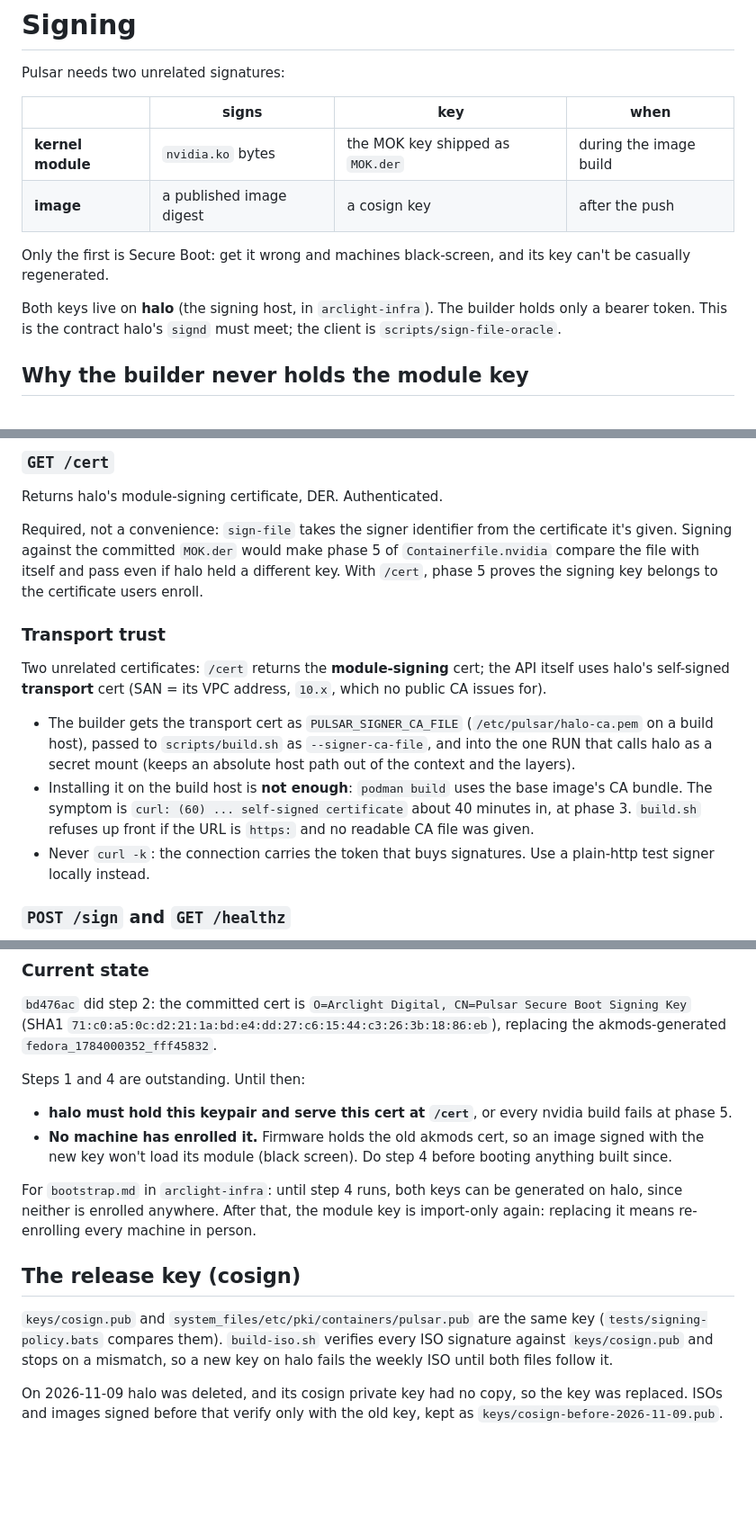
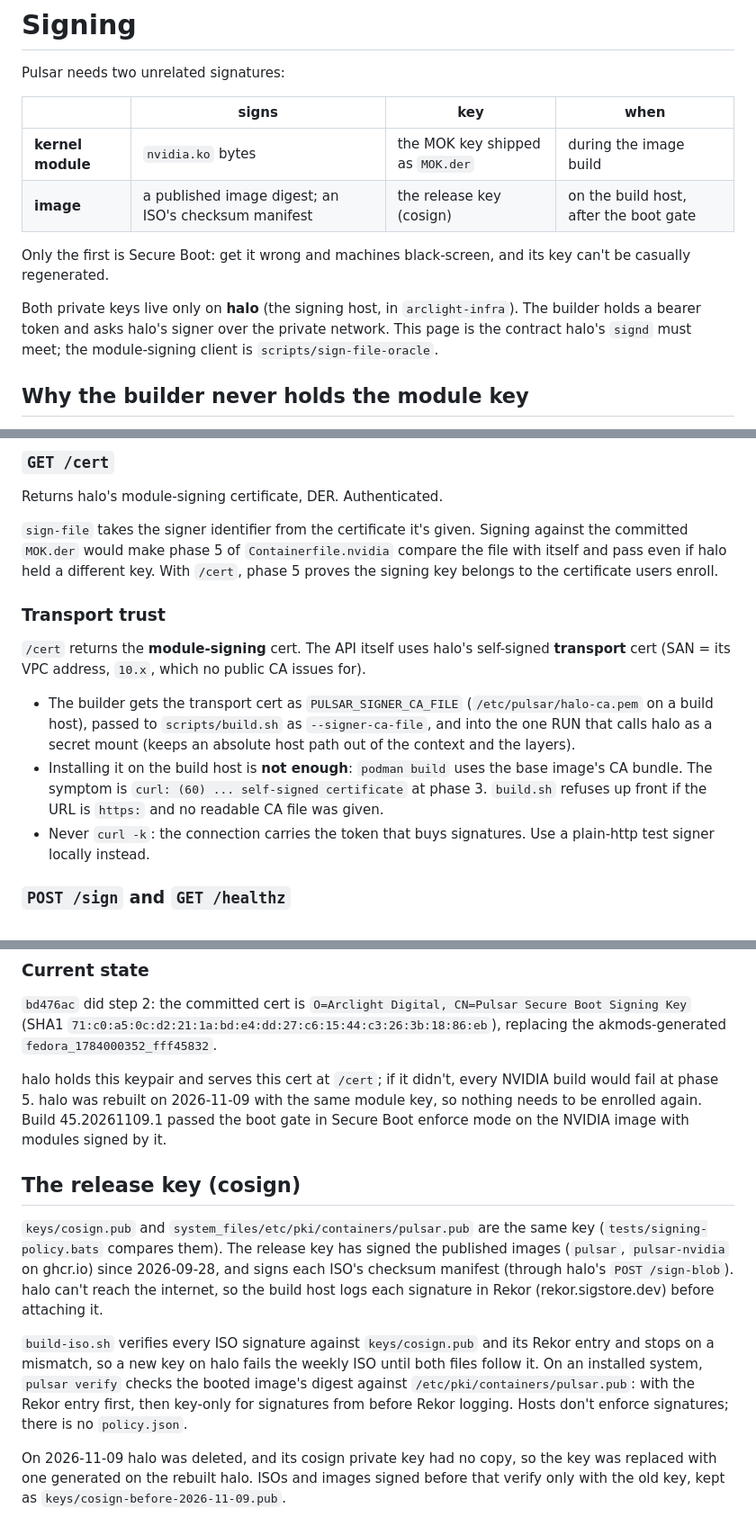
Before and after one commit to arclight-digital/pulsar, a Markdown page: docs/SIGNING.md, 3 parts joined by grey strips. Shown at 90% size. Rendered like a GitHub page; blank space fills up the shorter version.

Commit message:
prose: docs/SIGNING.md
States image signing as it is: the release key signs the published images
(since 2026-09-28, after the boot gate) and each ISO's checksum manifest
through halo, the build host logs each signature in Rekor, `pulsar verify`
checks the booted image, and hosts enforce nothing. Both private keys stay
on halo (facts from the infra session). "Current state" drops the stale
"no machine has enrolled it" and the bootstrap.md note that depended on
it: the module key was not rotated when halo was rebuilt, and build
45.20261109.1 passed the enforce-mode boot gate with it. Drops the
unsettled "about 40 minutes" (build.sh and nightly.sh disagree) and the
unlinked "Go implementation".

Longer than before (882 -> 940 words): the release key section now says
what it signs, where signatures are logged, and what verify checks.

Co-Authored-By: Claude Opus 5.5 <noreply@anthropic.com>

```diff
--- a/docs/SIGNING.md
+++ b/docs/SIGNING.md
@@ -5,14 +5,15 @@ Pulsar needs two unrelated signatures:
 | | signs | key | when |
 |---|---|---|---|
 | **kernel module** | `nvidia.ko` bytes | the MOK key shipped as `MOK.der` | during the image build |
-| **image** | a published image digest | a cosign key | after the push |
+| **image** | a published image digest; an ISO's checksum manifest | the release key (cosign) | on the build host, after the boot gate |
 
 Only the first is Secure Boot: get it wrong and machines black-screen, and its
 key can't be casually regenerated.
 
-Both keys live on **halo** (the signing host, in `arclight-infra`). The builder
-holds only a bearer token. This is the contract halo's `signd` must meet; the
-client is `scripts/sign-file-oracle`.
+Both private keys live only on **halo** (the signing host, in
+`arclight-infra`). The builder holds a bearer token and asks halo's signer over
+the private network. This page is the contract halo's `signd` must meet; the
+module-signing client is `scripts/sign-file-oracle`.
 
 ## Why the builder never holds the module key
 
@@ -48,17 +49,17 @@ X-Pulsar-Module: nvidia.ko          # advisory, for the audit log
 
 Returns halo's module-signing certificate, DER. Authenticated.
 
-Required, not a convenience: `sign-file` takes the signer identifier from the
-certificate it's given. Signing against the committed `MOK.der` would make
-phase 5 of `Containerfile.nvidia` compare the file with itself and pass even if
-halo held a different key. With `/cert`, phase 5 proves the signing key belongs
-to the certificate users enroll.
+`sign-file` takes the signer identifier from the certificate it's given.
+Signing against the committed `MOK.der` would make phase 5 of
+`Containerfile.nvidia` compare the file with itself and pass even if halo held
+a different key. With `/cert`, phase 5 proves the signing key belongs to the
+certificate users enroll.
 
 ### Transport trust
 
-Two unrelated certificates: `/cert` returns the **module-signing** cert; the
-API itself uses halo's self-signed **transport** cert (SAN = its VPC address,
-`10.x`, which no public CA issues for).
+`/cert` returns the **module-signing** cert. The API itself uses halo's
+self-signed **transport** cert (SAN = its VPC address, `10.x`, which no public
+CA issues for).
 
 - The builder gets the transport cert as `PULSAR_SIGNER_CA_FILE`
   (`/etc/pulsar/halo-ca.pem` on a build host), passed to `scripts/build.sh` as
@@ -66,8 +67,8 @@ API itself uses halo's self-signed **transport** cert (SAN = its VPC address,
   (keeps an absolute host path out of the context and the layers).
 - Installing it on the build host is **not enough**: `podman build` uses the
   base image's CA bundle. The symptom is `curl: (60) ... self-signed
-  certificate` about 40 minutes in, at phase 3. `build.sh` refuses up front if
-  the URL is `https:` and no readable CA file was given.
+  certificate` at phase 3. `build.sh` refuses up front if the URL is
+  `https:` and no readable CA file was given.
 - Never `curl -k`: the connection carries the token that buys signatures. Use
   a plain-http test signer locally instead.
 
@@ -156,26 +157,29 @@ their display):
 (SHA1 `71:c0:a5:0c:d2:21:1a:bd:e4:dd:27:c6:15:44:c3:26:3b:18:86:eb`), replacing
 the akmods-generated `fedora_1784000352_fff45832`.
 
-Steps 1 and 4 are outstanding. Until then:
-
-- **halo must hold this keypair and serve this cert at `/cert`**, or every
-  nvidia build fails at phase 5.
-- **No machine has enrolled it.** Firmware holds the old akmods cert, so an
-  image signed with the new key won't load its module (black screen). Do step
-  4 before booting anything built since.
-
-For `bootstrap.md` in `arclight-infra`: until step 4 runs, both keys can be
-generated on halo, since neither is enrolled anywhere. After that, the module
-key is import-only again: replacing it means re-enrolling every machine in
-person.
+halo holds this keypair and serves this cert at `/cert`; if it didn't, every
+NVIDIA build would fail at phase 5. halo was rebuilt on 2026-11-09 with the
+same module key, so nothing needs to be enrolled again. Build 45.20261109.1
+passed the boot gate in Secure Boot enforce mode on the NVIDIA image with
+modules signed by it.
 
 ## The release key (cosign)
 
 `keys/cosign.pub` and `system_files/etc/pki/containers/pulsar.pub` are the
-same key (`tests/signing-policy.bats` compares them). `build-iso.sh` verifies
-every ISO signature against `keys/cosign.pub` and stops on a mismatch, so a
-new key on halo fails the weekly ISO until both files follow it.
+same key (`tests/signing-policy.bats` compares them). The release key has
+signed the published images (`pulsar`, `pulsar-nvidia` on ghcr.io) since
+2026-09-28, and signs each ISO's checksum manifest (through halo's `POST /sign-blob`). halo can't
+reach the internet, so the build host logs each signature in Rekor
+(rekor.sigstore.dev) before attaching it.
+
+`build-iso.sh` verifies every ISO signature against `keys/cosign.pub` and its
+Rekor entry and stops on a mismatch, so a new key on halo fails the weekly ISO
+until both files follow it. On an installed system, `pulsar verify` checks the
+booted image's digest against `/etc/pki/containers/pulsar.pub`: with the Rekor
+entry first, then key-only for signatures from before Rekor logging. Hosts
+don't enforce signatures; there is no `policy.json`.
 
 On 2026-11-09 halo was deleted, and its cosign private key had no copy, so
-the key was replaced. ISOs and images signed before that verify only with
-the old key, kept as `keys/cosign-before-2026-11-09.pub`.
+the key was replaced with one generated on the rebuilt halo. ISOs and images
+signed before that verify only with the old key, kept as
+`keys/cosign-before-2026-11-09.pub`.
```
Also changed, not shown: other parts of docs/SIGNING.md (+5 -5 lines).
